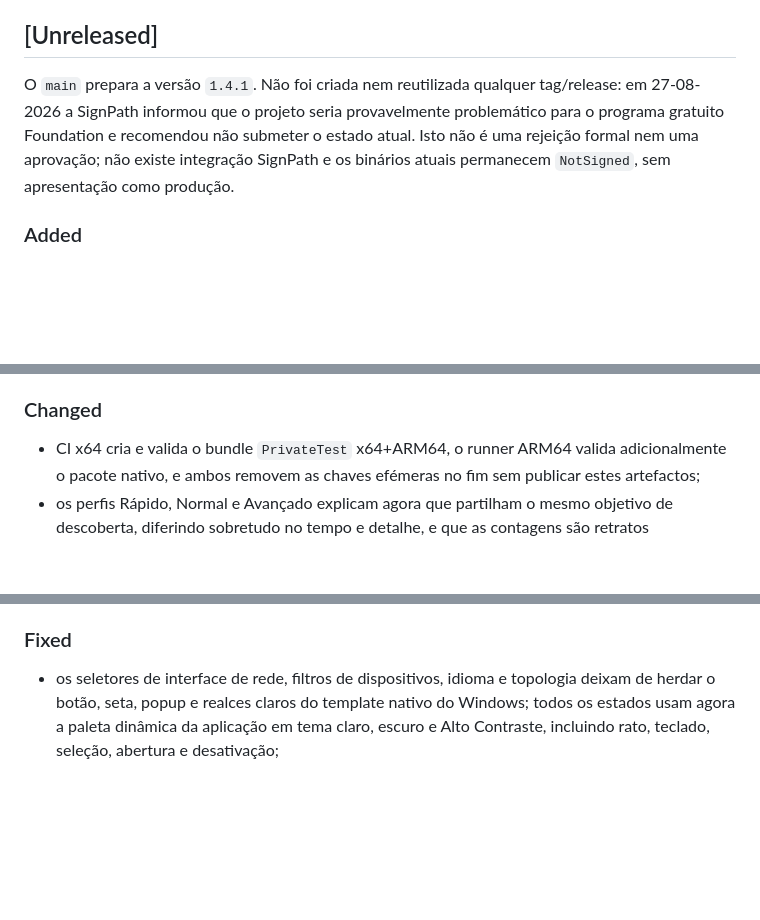
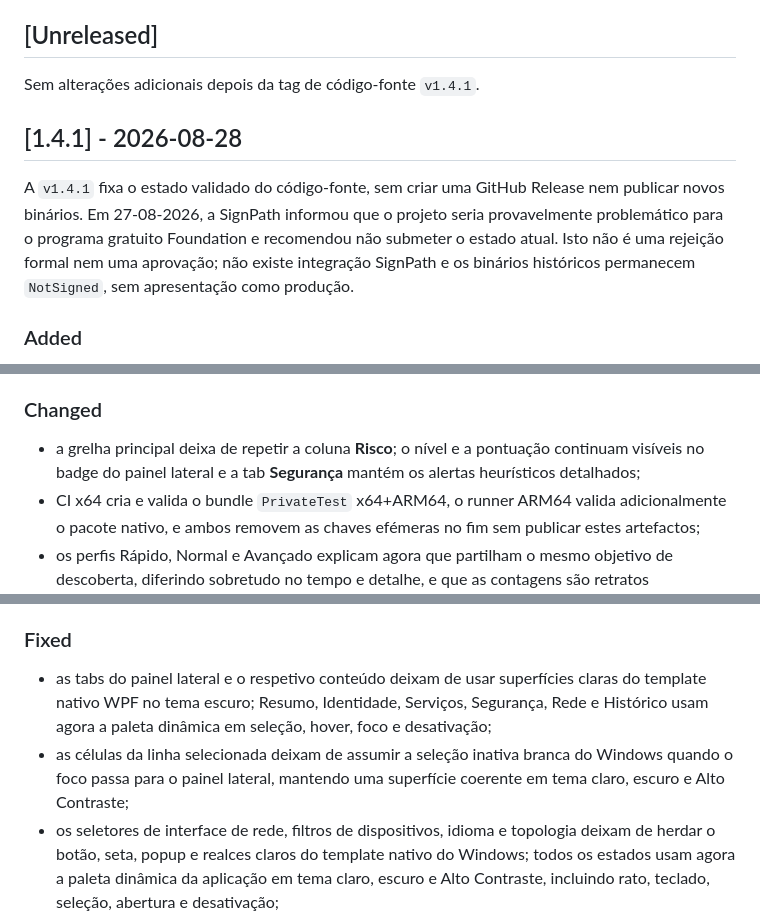
Before and after one commit to p-darksy-r/LocalNetworkScanner, a Markdown page: CHANGELOG.md, 3 parts joined by grey strips. GitHub-like rendering; blank space fills up the shorter version.

```diff
--- a/CHANGELOG.md
+++ b/CHANGELOG.md
@@ -6,7 +6,11 @@ Todas as alterações relevantes deste projeto são registadas neste ficheiro. O
 
 ## [Unreleased]
 
-O `main` prepara a versão `1.4.1`. Não foi criada nem reutilizada qualquer tag/release: em 27-08-2026 a SignPath informou que o projeto seria provavelmente problemático para o programa gratuito Foundation e recomendou não submeter o estado atual. Isto não é uma rejeição formal nem uma aprovação; não existe integração SignPath e os binários atuais permanecem `NotSigned`, sem apresentação como produção.
+Sem alterações adicionais depois da tag de código-fonte `v1.4.1`.
+
+## [1.4.1] - 2026-08-28
+
+A `v1.4.1` fixa o estado validado do código-fonte, sem criar uma GitHub Release nem publicar novos binários. Em 27-08-2026, a SignPath informou que o projeto seria provavelmente problemático para o programa gratuito Foundation e recomendou não submeter o estado atual. Isto não é uma rejeição formal nem uma aprovação; não existe integração SignPath e os binários históricos permanecem `NotSigned`, sem apresentação como produção.
 
 ### Added
 
@@ -27,6 +31,7 @@ O `main` prepara a versão `1.4.1`. Não foi criada nem reutilizada qualquer tag
 
 ### Changed
 
+- a grelha principal deixa de repetir a coluna **Risco**; o nível e a pontuação continuam visíveis no badge do painel lateral e a tab **Segurança** mantém os alertas heurísticos detalhados;
 - CI x64 cria e valida o bundle `PrivateTest` x64+ARM64, o runner ARM64 valida adicionalmente o pacote nativo, e ambos removem as chaves efémeras no fim sem publicar estes artefactos;
 - os perfis Rápido, Normal e Avançado explicam agora que partilham o mesmo objetivo de descoberta, diferindo sobretudo no tempo e detalhe, e que as contagens são retratos transitórios;
 - o cabeçalho de configuração deixa de impor uma largura mínima superior à janela e mantém Iniciar/Cancelar acessíveis a 760 DIPs;
@@ -42,6 +47,8 @@ O `main` prepara a versão `1.4.1`. Não foi criada nem reutilizada qualquer tag
 
 ### Fixed
 
+- as tabs do painel lateral e o respetivo conteúdo deixam de usar superfícies claras do template nativo WPF no tema escuro; Resumo, Identidade, Serviços, Segurança, Rede e Histórico usam agora a paleta dinâmica em seleção, hover, foco e desativação;
+- as células da linha selecionada deixam de assumir a seleção inativa branca do Windows quando o foco passa para o painel lateral, mantendo uma superfície coerente em tema claro, escuro e Alto Contraste;
 - os seletores de interface de rede, filtros de dispositivos, idioma e topologia deixam de herdar o botão, seta, popup e realces claros do template nativo do Windows; todos os estados usam agora a paleta dinâmica da aplicação em tema claro, escuro e Alto Contraste, incluindo rato, teclado, seleção, abertura e desativação;
 - uma falha numa sonda por host cancela e observa a descoberta multicast paralela antes de propagar o erro original, evitando sockets e tráfego órfãos em background;
 - uma configuração personalizada que desativa simultaneamente ICMP, TCP, ARP e multicast é recusada como `LNS-USR-008`, em vez de terminar com um falso problema de rede e zero descobertas possíveis;
```
Also changed, not shown: README.md (+3 -3 lines), SECURITY.md (+1 -1 lines), docs/images/main-window-current.png, docs/images/topology-window-current.png, 4 other files.
